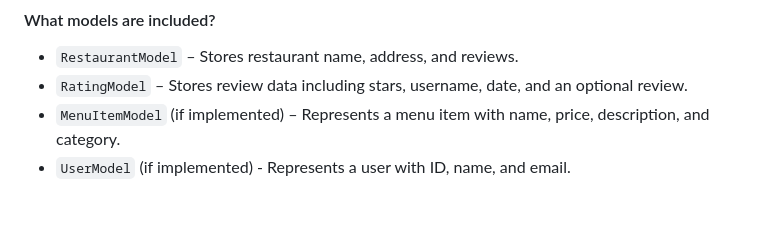
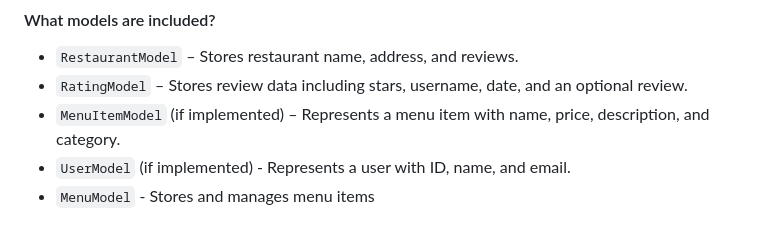
Before and after one commit to aiwhoo/ForceFoodGood, a Markdown page: README.md, the part around the change. Drawn GitHub-style.

Commit message:
Added documentation to the "what models are included?" section.

```diff
--- a/README.md
+++ b/README.md
@@ -99,3 +99,4 @@ The test results will display on the page.
 - `RatingModel` – Stores review data including stars, username, date, and an optional review.
 - `MenuItemModel` (if implemented) – Represents a menu item with name, price, description, and category.
 - `UserModel` (if implemented) - Represents a user with ID, name, and email.
+- `MenuModel` - Stores and manages menu items
```
